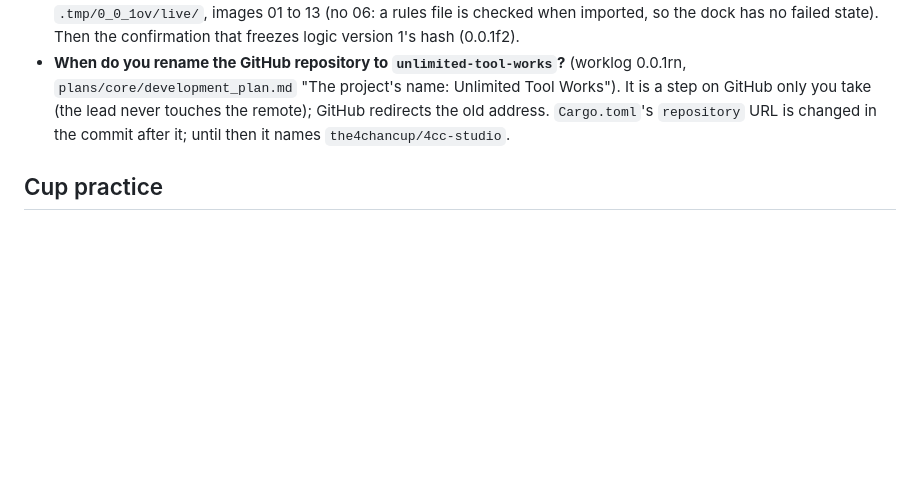
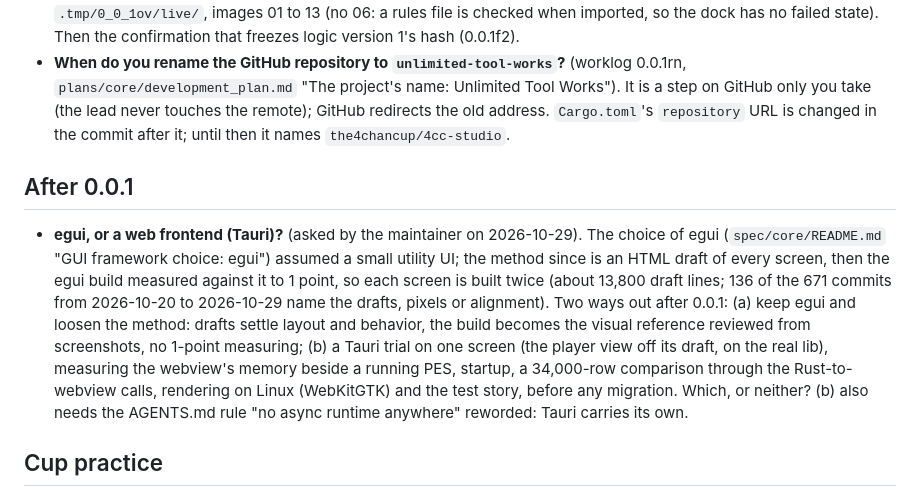
Before and after one commit to the4chancup/4cc-studio, a Markdown page: docs/QUESTIONS.md, the part around the change. GitHub-like rendering; blank space fills up the shorter version.

Commit message:
docs(questions): park the egui-or-web-frontend question for after 0.0.1
The maintainer asked whether egui still fits the draft-then-build method. The two ways
out (loosen the method, or a one-screen Tauri trial with its measurements) wait on their
pick.

```diff
--- a/docs/QUESTIONS.md
+++ b/docs/QUESTIONS.md
@@ -39,6 +39,21 @@ names where the question came from so the context can be read there.
   address. `Cargo.toml`'s `repository` URL is changed in the commit after it; until then it
   names `the4chancup/4cc-studio`.
 
+## After 0.0.1
+
+- **egui, or a web frontend (Tauri)?** (asked by the maintainer on 2026-10-29). The choice of egui
+  (`spec/core/README.md` "GUI framework choice: egui") assumed a small utility UI; the method
+  since is an HTML draft of every screen, then the egui build measured against it to 1 point,
+  so each screen is built twice (about 13,800 draft lines; 136 of the 671 commits from
+  2026-10-20 to 2026-10-29 name the drafts, pixels or alignment). Two ways out after 0.0.1:
+  (a) keep egui and loosen the method: drafts settle layout and behavior, the build becomes
+  the visual reference reviewed from screenshots, no 1-point measuring; (b) a Tauri trial on
+  one screen (the player view off its draft, on the real lib), measuring the webview's memory
+  beside a running PES, startup, a 34,000-row comparison through the Rust-to-webview calls,
+  rendering on Linux (WebKitGTK) and the test story, before any migration. Which, or neither?
+  (b) also needs the AGENTS.md rule "no async runtime anywhere" reworded: Tauri carries its
+  own.
+
 ## Cup practice
 
 The Music player's three below come from reading Rigdio v2.2.0's controls (worklog 10.0i,
```
